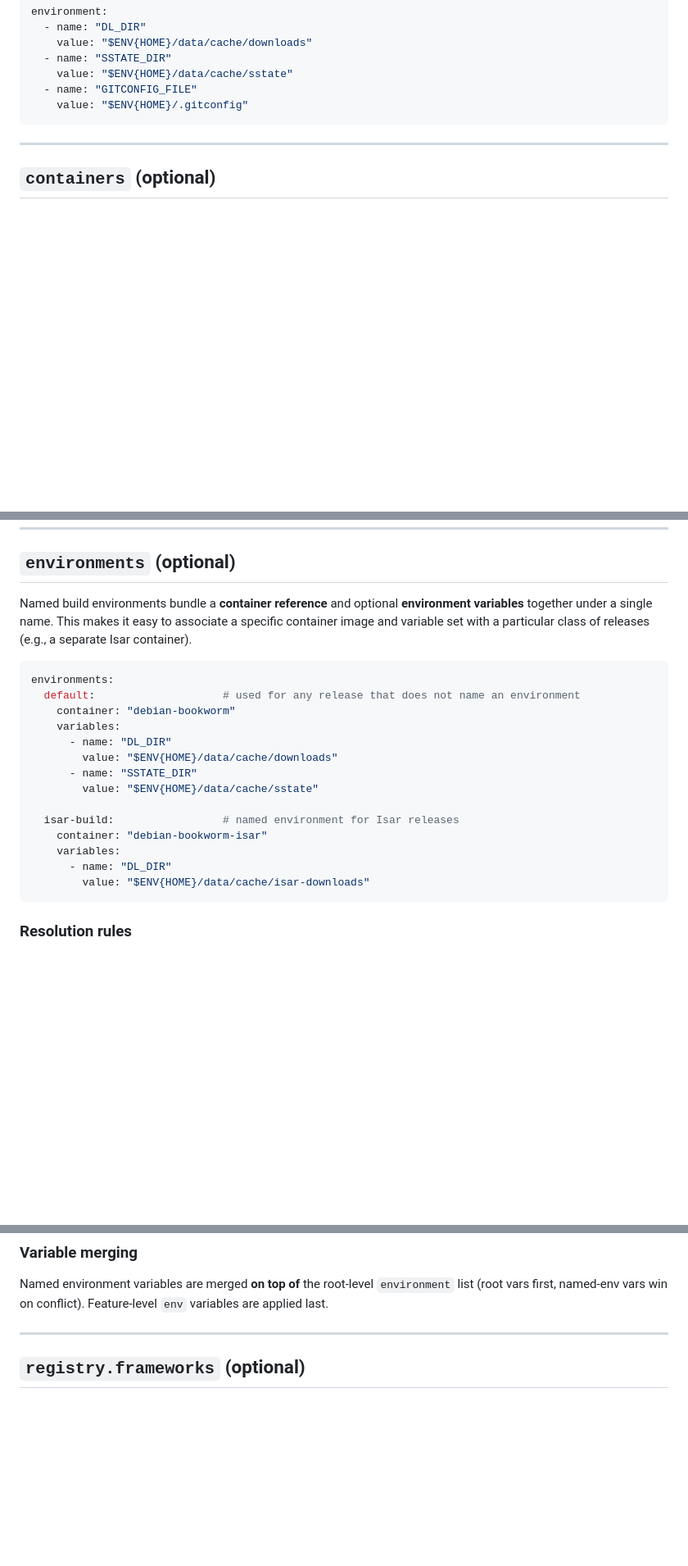
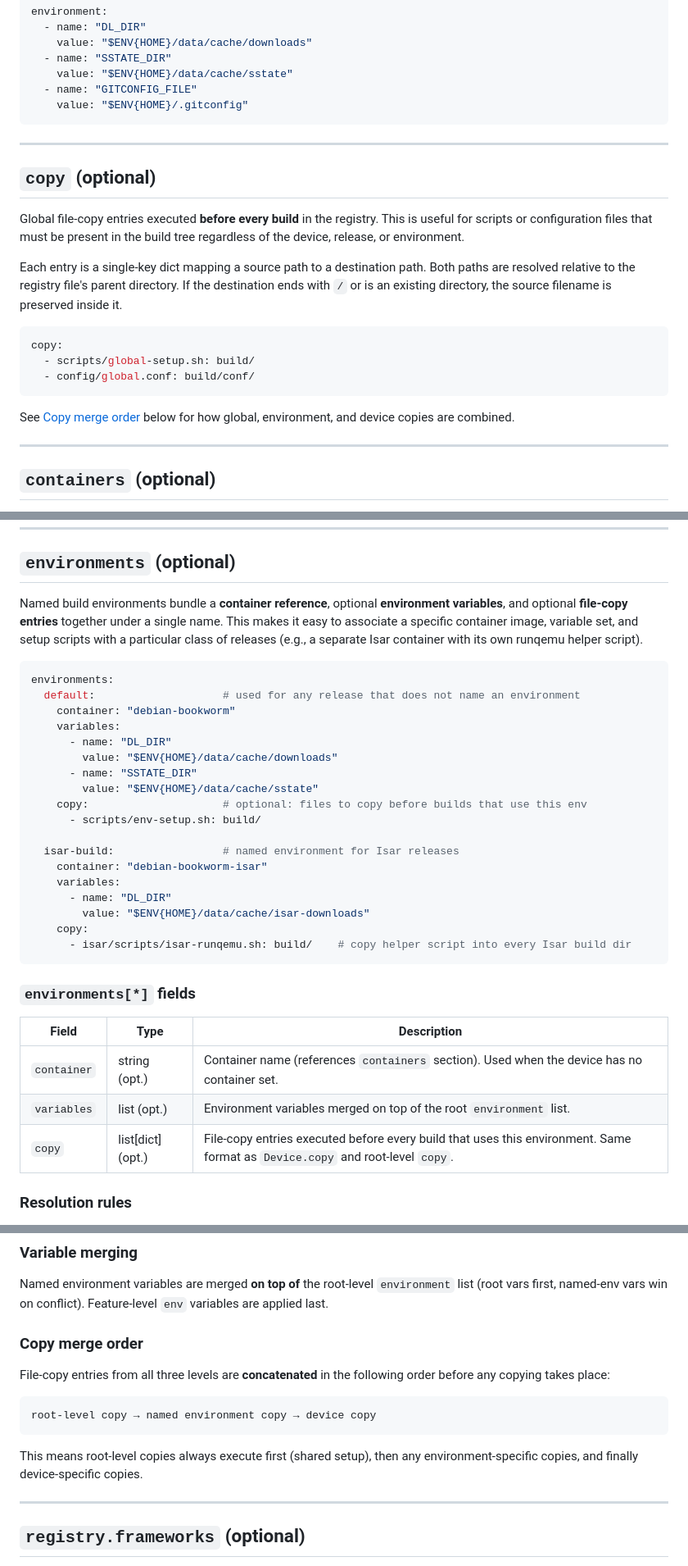
Before and after one commit to miketsukerman/bsp-registry-tools, a Markdown page: docs/registry-v2.md, 3 parts joined by grey strips. Shown at 82% size. Drawn GitHub-style; blank space fills up the shorter version.

````diff
--- a/docs/registry-v2.md
+++ b/docs/registry-v2.md
@@ -164,6 +169,27 @@ environment:
 
 ---
 
+## `copy` (optional)
+
+Global file-copy entries executed **before every build** in the registry.
+This is useful for scripts or configuration files that must be present in the
+build tree regardless of the device, release, or environment.
+
+Each entry is a single-key dict mapping a source path to a destination path.
+Both paths are resolved relative to the registry file's parent directory.
+If the destination ends with `/` or is an existing directory, the source
+filename is preserved inside it.
+
+```yaml
+copy:
+  - scripts/global-setup.sh: build/
+  - config/global.conf: build/conf/
+```
+
+See [Copy merge order](#copy-merge-order) below for how global, environment, and device copies are combined.
+
+---
+
 ## `containers` (optional)
 
 Docker container definitions used as build environments.  Containers are
@@ -206,10 +232,11 @@ containers:
 
 ## `environments` (optional)
 
-Named build environments bundle a **container reference** and optional
-**environment variables** together under a single name.  This makes it
-easy to associate a specific container image and variable set with a
-particular class of releases (e.g., a separate Isar container).
+Named build environments bundle a **container reference**, optional
+**environment variables**, and optional **file-copy entries** together under a
+single name.  This makes it easy to associate a specific container image,
+variable set, and setup scripts with a particular class of releases (e.g., a
+separate Isar container with its own runqemu helper script).
 
 ```yaml
 environments:
@@ -220,13 +247,25 @@ environments:
         value: "$ENV{HOME}/data/cache/downloads"
       - name: "SSTATE_DIR"
         value: "$ENV{HOME}/data/cache/sstate"
+    copy:                     # optional: files to copy before builds that use this env
+      - scripts/env-setup.sh: build/
 
   isar-build:                 # named environment for Isar releases
     container: "debian-bookworm-isar"
     variables:
       - name: "DL_DIR"
         value: "$ENV{HOME}/data/cache/isar-downloads"
+    copy:
+      - isar/scripts/isar-runqemu.sh: build/    # copy helper script into every Isar build dir
 ```
+
+### `environments[*]` fields
+
+| Field       | Type                 | Description                                                                                   |
+|-------------|----------------------|-----------------------------------------------------------------------------------------------|
+| `container` | string (opt.)        | Container name (references `containers` section). Used when the device has no container set. |
+| `variables` | list (opt.)          | Environment variables merged on top of the root `environment` list.                           |
+| `copy`      | list[dict] (opt.)    | File-copy entries executed before every build that uses this environment. Same format as `Device.copy` and root-level `copy`. |
 
 ### Resolution rules
 
@@ -250,6 +289,18 @@ environments:
 Named environment variables are merged **on top of** the root-level
 `environment` list (root vars first, named-env vars win on conflict).
 Feature-level `env` variables are applied last.
+
+### Copy merge order
+
+File-copy entries from all three levels are **concatenated** in the following
+order before any copying takes place:
+
+```
+root-level copy → named environment copy → device copy
+```
+
+This means root-level copies always execute first (shared setup), then any
+environment-specific copies, and finally device-specific copies.
 
 ---
 
````
Also changed, not shown: other parts of docs/registry-v2.md (+13 -1 lines), README.md (+22 -2 lines).
